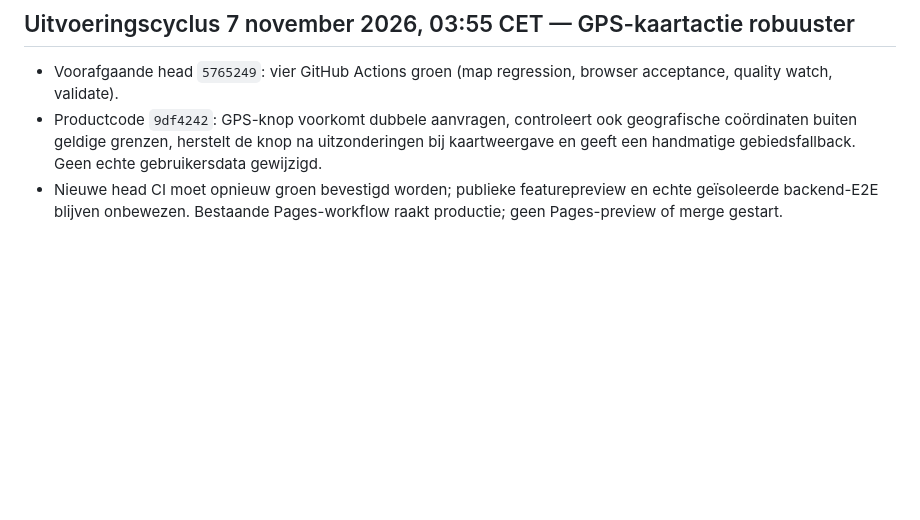
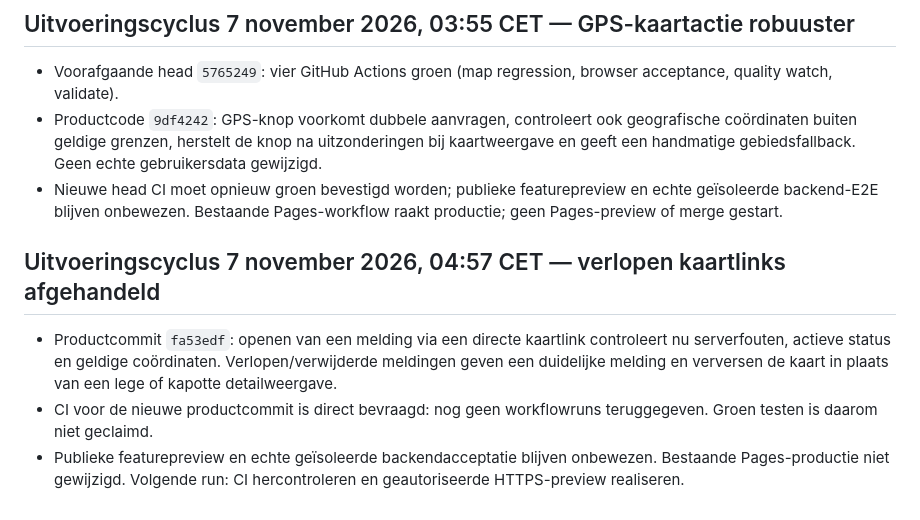
Before and after one commit to waldokolk-dotcom/whatsup-dog, a Markdown page: docs/ROADMAP.md, the part around the change. GitHub-like rendering; blank space fills up the shorter version.

Commit message:
Record report deep-link fix and outstanding preview verification

```diff
--- a/docs/ROADMAP.md
+++ b/docs/ROADMAP.md
@@ -319,3 +319,8 @@ Een feature gaat alleen door als deze een concreet gebruikersprobleem oplost, ee
 - Voorafgaande head `5765249`: vier GitHub Actions groen (map regression, browser acceptance, quality watch, validate).
 - Productcode `9df4242`: GPS-knop voorkomt dubbele aanvragen, controleert ook geografische coördinaten buiten geldige grenzen, herstelt de knop na uitzonderingen bij kaartweergave en geeft een handmatige gebiedsfallback. Geen echte gebruikersdata gewijzigd.
 - Nieuwe head CI moet opnieuw groen bevestigd worden; publieke featurepreview en echte geïsoleerde backend-E2E blijven onbewezen. Bestaande Pages-workflow raakt productie; geen Pages-preview of merge gestart.
+
+## Uitvoeringscyclus 7 november 2026, 04:57 CET — verlopen kaartlinks afgehandeld
+- Productcommit `fa53edf`: openen van een melding via een directe kaartlink controleert nu serverfouten, actieve status en geldige coördinaten. Verlopen/verwijderde meldingen geven een duidelijke melding en verversen de kaart in plaats van een lege of kapotte detailweergave.
+- CI voor de nieuwe productcommit is direct bevraagd: nog geen workflowruns teruggegeven. Groen testen is daarom niet geclaimd.
+- Publieke featurepreview en echte geïsoleerde backendacceptatie blijven onbewezen. Bestaande Pages-productie niet gewijzigd. Volgende run: CI hercontroleren en geautoriseerde HTTPS-preview realiseren.
```
